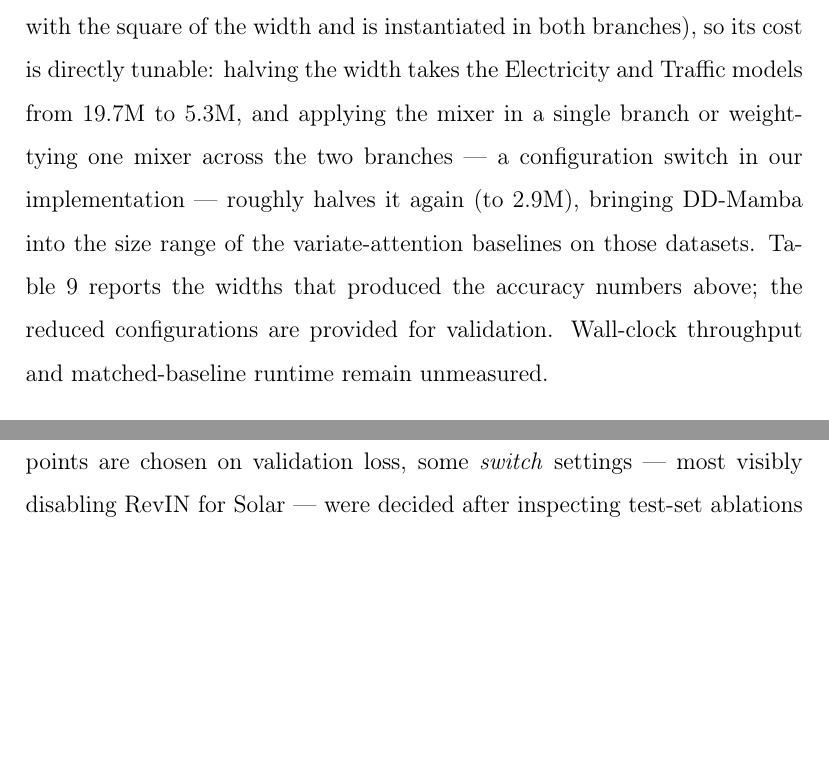
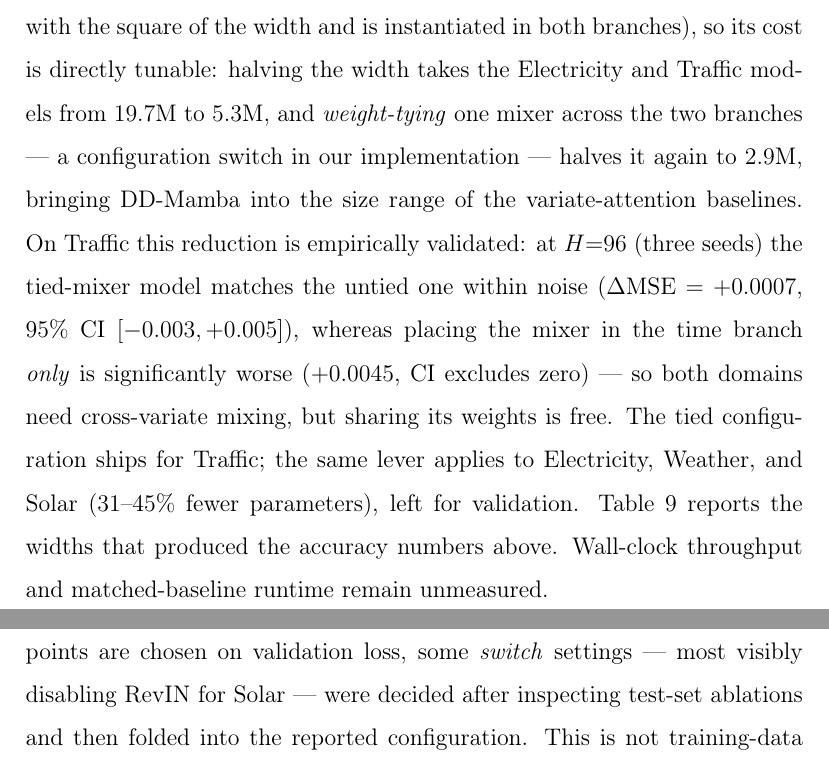
Before and after one commit to mike1998q/TSP, a LaTeX paper (paper/neurocomputing/main.tex): two parts of pages 28 and 31 of 39 before the commit and two parts of pages 28 and 32 of 39 after it, joined at a grey line, cut so that both start at the same text, the shorter picture padded with empty space. Compiled offline with pdfLaTeX.

Commit message:
Traffic: adopt validated shared-mixer config; cross-dataset param analysis
Traffic mixer-placement ablation (uploaded, results/Ablation_traffic_mixer.json;
H=96, 3 seeds):
- shared (weight-tied mixer across branches): dMSE +0.0007, CI includes 0 ->
  accuracy-neutral, 5.3M -> 2.9M (45% fewer params).
- time_mixer_only: +0.0045, CI excludes 0 -> significantly worse.
Conclusion: both branches need cross-variate mixing, but sharing its weights
is free. Traffic now ships d_model 256 + mixer_placement: shared -> 2.9M
(down from d512's 19.7M, a 6.7x reduction).

Cross-dataset reduction potential of 'shared' (analysis, in README): electricity
5.30->2.92M (45%), weather 5.77->3.49M (40%), solar 0.96->0.66M (31%); ETT and
exchange have no variate mixer (already 0.09-0.36M). These remain to validate.

Paper complexity paragraph updated with the validated Traffic result; README
gains the reduction table. Recompiles clean (39 pp, 0 undefined, 0 overfull).

Co-Authored-By: Claude Fable 5 <noreply@anthropic.com>
Claude-Session: https://claude.ai/code/session_01R5KL8UxKa8qWvGg4SMCe8i

```diff
--- a/paper/neurocomputing/main.tex
+++ b/paper/neurocomputing/main.tex
@@ -1202,13 +1202,19 @@ magnitude below), keeping the capacity restraint on those datasets
 inexpensive. The variate mixer accounts for over $90\%$ of the parameters on
 high-channel data (it scales with the square of the width and is instantiated
 in both branches), so its cost is directly tunable: halving the width takes
-the Electricity and Traffic models from $19.7$M to $5.3$M, and applying the
-mixer in a single branch or weight-tying one mixer across the two
-branches --- a configuration switch in our implementation --- roughly halves
-it again (to $2.9$M), bringing \model{} into the size range of the
-variate-attention baselines on those datasets. Table~\ref{tab:efficiency}
-reports the widths that produced the accuracy numbers above; the reduced
-configurations are provided for validation. Wall-clock throughput and matched-baseline runtime remain
+the Electricity and Traffic models from $19.7$M to $5.3$M, and
+\emph{weight-tying} one mixer across the two branches --- a configuration
+switch in our implementation --- halves it again to $2.9$M, bringing \model{}
+into the size range of the variate-attention baselines. On Traffic this
+reduction is empirically validated: at $H{=}96$ (three seeds) the tied-mixer
+model matches the untied one within noise ($\Delta\mathrm{MSE}=+0.0007$, 95\%
+CI $[-0.003,+0.005]$), whereas placing the mixer in the time branch
+\emph{only} is significantly worse ($+0.0045$, CI excludes zero) --- so both
+domains need cross-variate mixing, but sharing its weights is free. The tied
+configuration ships for Traffic; the same lever applies to Electricity,
+Weather, and Solar ($31$--$45\%$ fewer parameters), left for validation.
+Table~\ref{tab:efficiency} reports the widths that produced the accuracy
+numbers above. Wall-clock throughput and matched-baseline runtime remain
 unmeasured.
 
 \begin{table}[tb]
```
Also changed, not shown: configs/traffic.yaml (+6 -3 lines), README.md, paper/neurocomputing/main.pdf, 2 other files.
